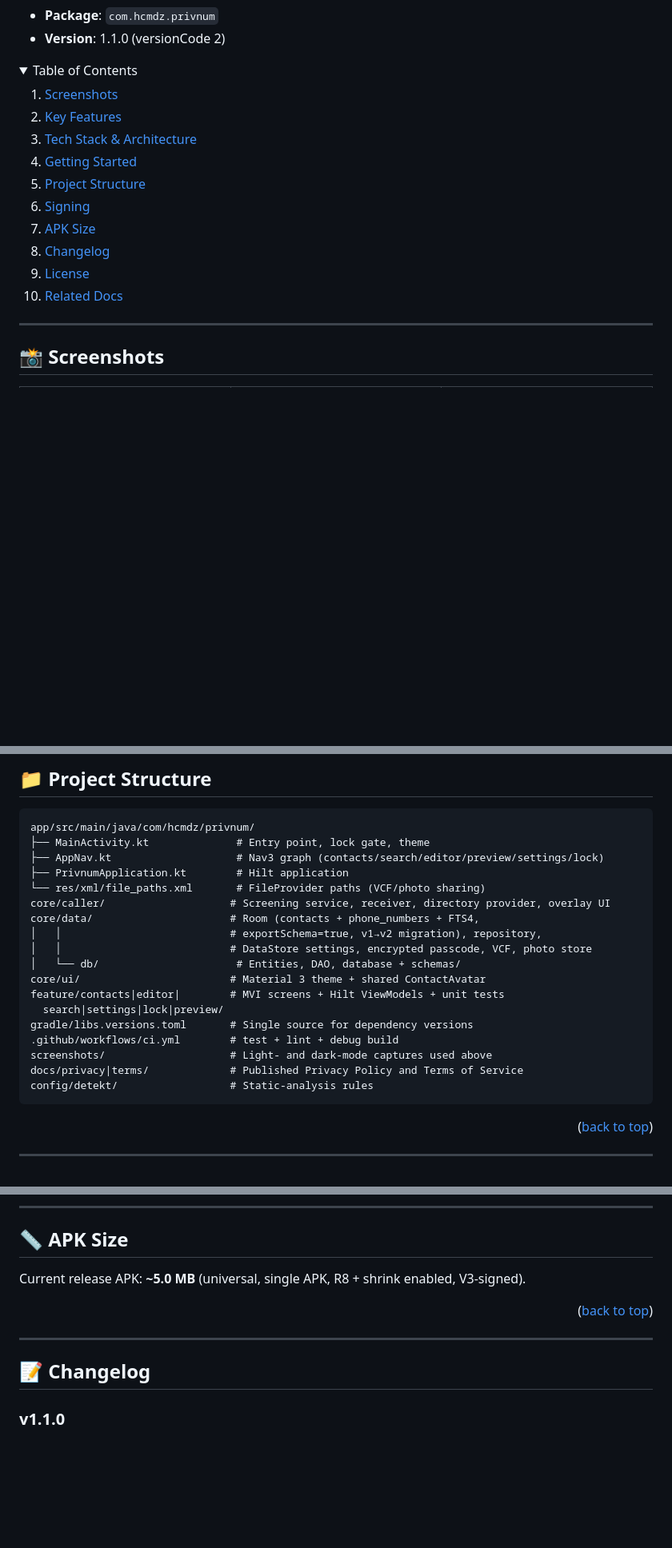
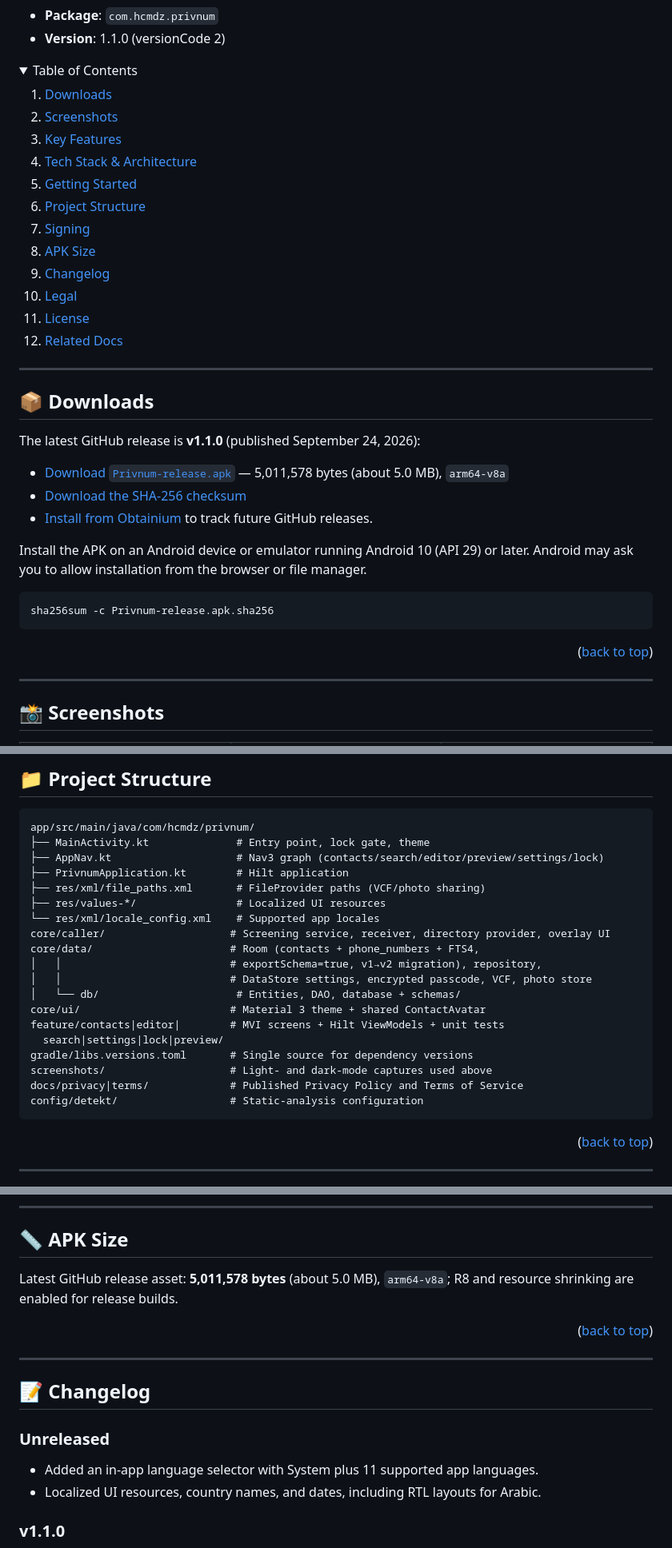
Before and after one commit to Hcmdz/Privnum, a Markdown page: README.md, 3 parts joined by grey strips. Shown at 80% size. Drawn GitHub-style; folded sections open; blank space fills up the shorter version.

````diff
--- a/README.md
+++ b/README.md
@@ -52,6 +52,7 @@ requests **zero network permissions**.
 <details>
 <summary>Table of Contents</summary>
 <ol>
+<li><a href="#-downloads">Downloads</a></li>
 <li><a href="#-screenshots">Screenshots</a></li>
 <li><a href="#-key-features">Key Features</a></li>
 <li><a href="#️-tech-stack--architecture">Tech Stack &amp; Architecture</a></li>
@@ -60,10 +61,29 @@ requests **zero network permissions**.
 <li><a href="#-signing">Signing</a></li>
 <li><a href="#-apk-size">APK Size</a></li>
 <li><a href="#-changelog">Changelog</a></li>
+<li><a href="#-legal">Legal</a></li>
 <li><a href="#-license">License</a></li>
 <li><a href="#-related-docs">Related Docs</a></li>
 </ol>
 </details>
+
+---
+
+## 📦 Downloads
+
+The latest GitHub release is **v1.1.0** (published September 24, 2026):
+
+- [Download `Privnum-release.apk`](https://github.com/Hcmdz/Privnum/releases/download/v1.1.0/Privnum-release.apk) — 5,011,578 bytes (about 5.0 MB), `arm64-v8a`
+- [Download the SHA-256 checksum](https://github.com/Hcmdz/Privnum/releases/download/v1.1.0/Privnum-release.apk.sha256)
+- [Install from Obtainium](https://apps.obtainium.imranr.dev/redirect?r=obtainium://add/https://github.com/Hcmdz/Privnum/) to track future GitHub releases.
+
+Install the APK on an Android device or emulator running Android 10 (API 29) or later. Android may ask you to allow installation from the browser or file manager.
+
+```bash
+sha256sum -c Privnum-release.apk.sha256
+```
+
+<p align="right">(<a href="#readme-top">back to top</a>)</p>
 
 ---
 
@@ -196,7 +226,9 @@ app/src/main/java/com/hcmdz/privnum/
 ├── MainActivity.kt              # Entry point, lock gate, theme
 ├── AppNav.kt                    # Nav3 graph (contacts/search/editor/preview/settings/lock)
 ├── PrivnumApplication.kt        # Hilt application
-└── res/xml/file_paths.xml       # FileProvider paths (VCF/photo sharing)
+├── res/xml/file_paths.xml       # FileProvider paths (VCF/photo sharing)
+├── res/values-*/                # Localized UI resources
+└── res/xml/locale_config.xml    # Supported app locales
 core/caller/                    # Screening service, receiver, directory provider, overlay UI
 core/data/                      # Room (contacts + phone_numbers + FTS4,
 │   │                           # exportSchema=true, v1→v2 migration), repository,
@@ -206,10 +238,9 @@ core/ui/                        # Material 3 theme + shared ContactAvatar
 feature/contacts|editor|        # MVI screens + Hilt ViewModels + unit tests
   search|settings|lock|preview/
 gradle/libs.versions.toml       # Single source for dependency versions
-.github/workflows/ci.yml        # test + lint + debug build
 screenshots/                    # Light- and dark-mode captures used above
 docs/privacy|terms/             # Published Privacy Policy and Terms of Service
-config/detekt/                  # Static-analysis rules
+config/detekt/                  # Static-analysis configuration
 ```
 
 <p align="right">(<a href="#readme-top">back to top</a>)</p>
@@ -241,13 +272,19 @@ apksigner verify --print-certs app/build/outputs/apk/release/Privnum-release.apk
 
 ## 📏 APK Size
 
-Current release APK: **~5.0 MB** (universal, single APK, R8 + shrink enabled, V3-signed).
+Latest GitHub release asset: **5,011,578 bytes** (about 5.0 MB), `arm64-v8a`;
+R8 and resource shrinking are enabled for release builds.
 
 <p align="right">(<a href="#readme-top">back to top</a>)</p>
 
 ---
 
 ## 📝 Changelog
+
+### Unreleased
+
+- Added an in-app language selector with System plus 11 supported app languages.
+- Localized UI resources, country names, and dates, including RTL layouts for Arabic.
 
 ### v1.1.0
 - Multiple phone numbers per contact (Room v1→v2 migration, primary flag, per-number actions, multi-TEL VCF)
````
Also changed, not shown: other parts of README.md (+16 -6 lines).
